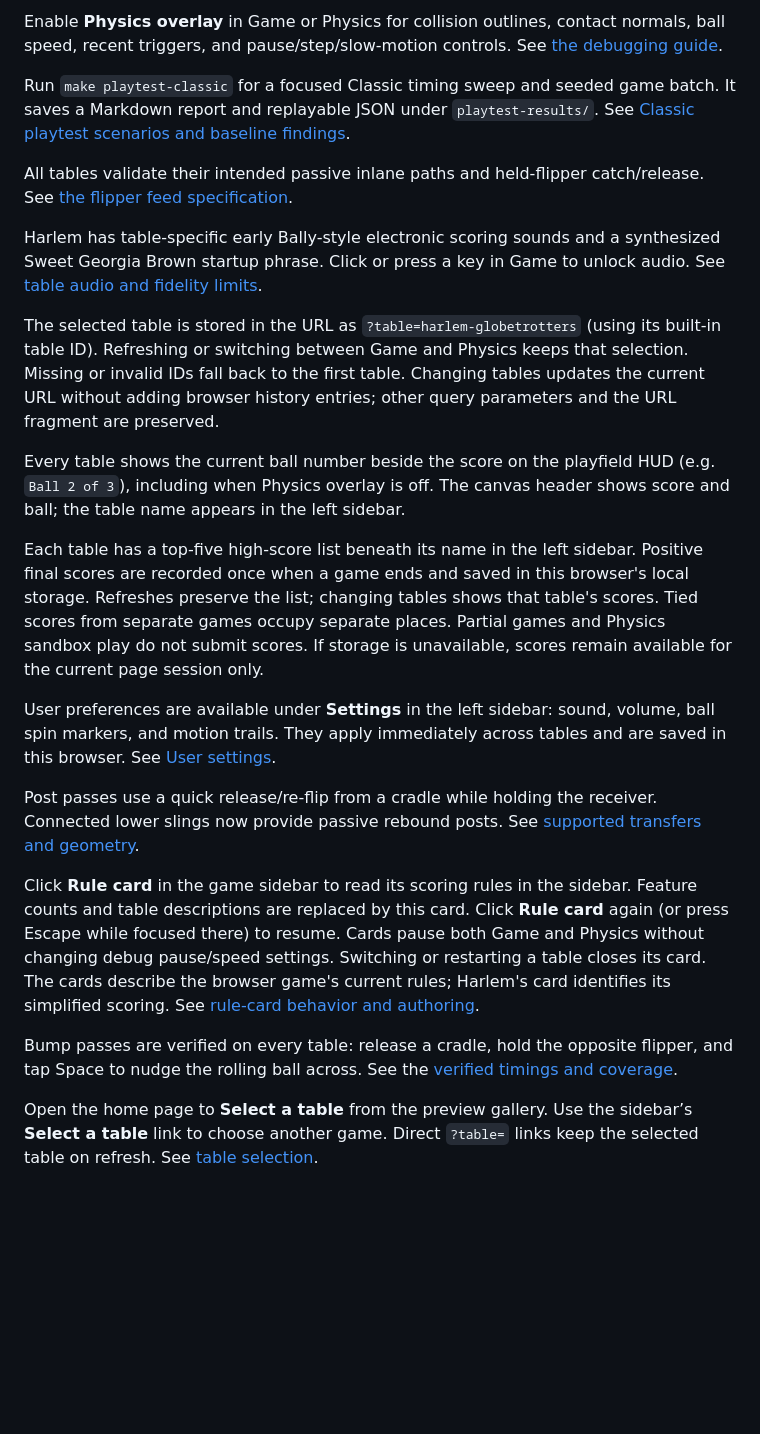
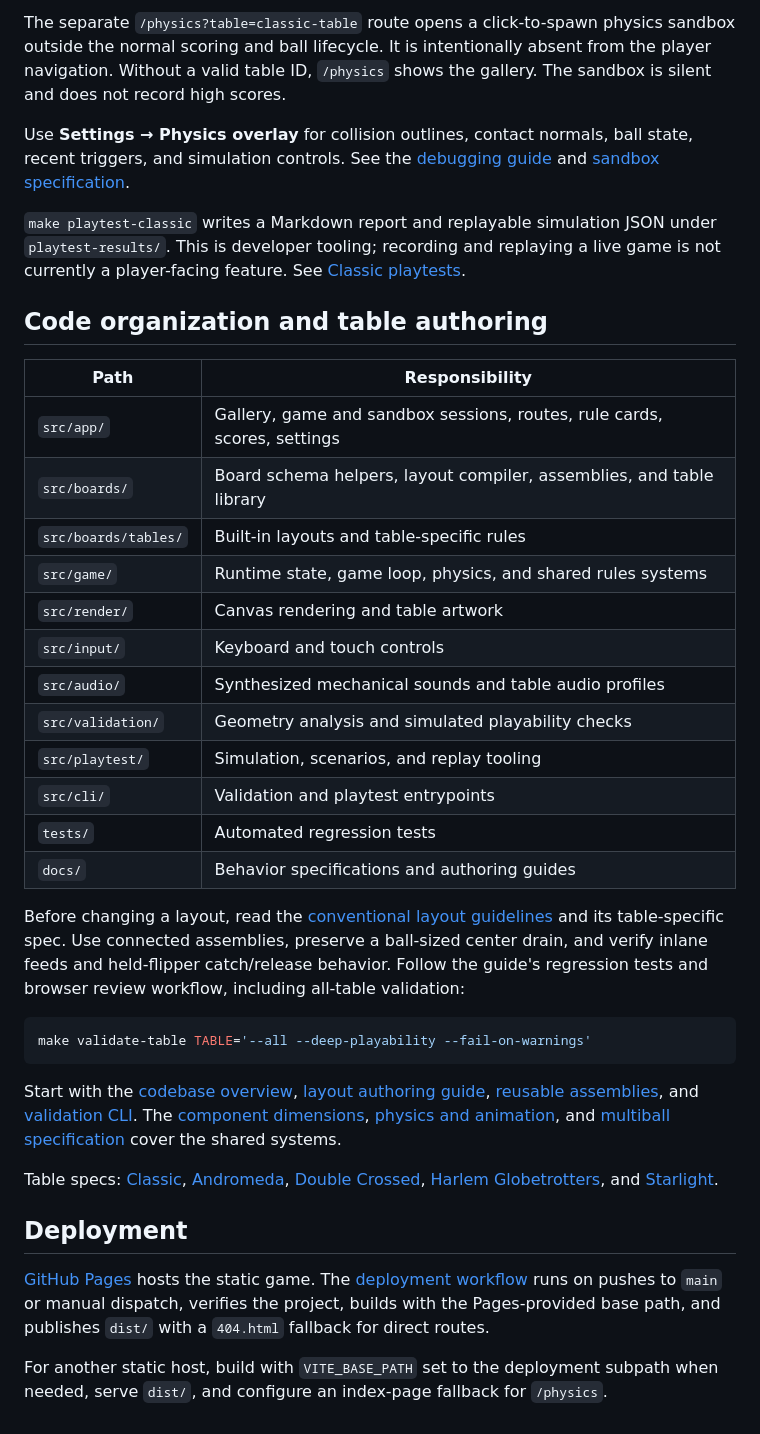
Before and after one commit to irrelative/tiltminimal, a Markdown page: README.md, the part around one of its changes. Drawn GitHub-style; blank space fills up the shorter version.

Commit message:
Update README to describe current game and workflows

````diff
--- a/README.md
+++ b/README.md
@@ -127,56 +98,65 @@ bumper, and rollover collision rules and regression coverage.
 
-Enable **Physics overlay** in Game or Physics for collision outlines, contact
-normals, ball speed, recent triggers, and pause/step/slow-motion controls.
-See [the debugging guide](docs/physics-debug-overlay.md).
+The separate `/physics?table=classic-table` route opens a click-to-spawn physics
+sandbox outside the normal scoring and ball lifecycle. It is intentionally absent
+from the player navigation. Without a valid table ID, `/physics` shows the gallery.
+The sandbox is silent and does not record high scores.
 
-Run `make playtest-classic` for a focused Classic timing sweep and seeded game
-batch. It saves a Markdown report and replayable JSON under `playtest-results/`.
-See [Classic playtest scenarios and baseline findings](docs/classic-playtest.md).
+Use **Settings → Physics overlay** for collision outlines, contact normals, ball
+state, recent triggers, and simulation controls. See the
+[debugging guide](docs/physics-debug-overlay.md) and
+[sandbox specification](docs/physics-sandbox-spec.md).
 
-All tables validate their intended passive inlane paths and held-flipper
-catch/release. See [the flipper feed specification](docs/flipper-feed-spec.md).
+`make playtest-classic` writes a Markdown report and replayable simulation JSON
+under `playtest-results/`. This is developer tooling; recording and replaying a
+live game is not currently a player-facing feature. See
+[Classic playtests](docs/classic-playtest.md).
 
-Harlem has table-specific early Bally-style electronic scoring sounds and a
-synthesized Sweet Georgia Brown startup phrase. Click or press a key in Game
-to unlock audio. See [table audio and fidelity limits](docs/table-audio-spec.md).
+## Code organization and table authoring
 
-The selected table is stored in the URL as `?table=harlem-globetrotters` (using
-its built-in table ID). Refreshing or switching between Game and Physics keeps
-that selection. Missing or invalid IDs fall back to the first table. Changing
-tables updates the current URL without adding browser history entries; other
-query parameters and the URL fragment are preserved.
+| Path                 | Responsibility                                                           |
+| -------------------- | ------------------------------------------------------------------------ |
+| `src/app/`           | Gallery, game and sandbox sessions, routes, rule cards, scores, settings |
+| `src/boards/`        | Board schema helpers, layout compiler, assemblies, and table library     |
+| `src/boards/tables/` | Built-in layouts and table-specific rules                                |
+| `src/game/`          | Runtime state, game loop, physics, and shared rules systems              |
+| `src/render/`        | Canvas rendering and table artwork                                       |
+| `src/input/`         | Keyboard and touch controls                                              |
+| `src/audio/`         | Synthesized mechanical sounds and table audio profiles                   |
+| `src/validation/`    | Geometry analysis and simulated playability checks                       |
+| `src/playtest/`      | Simulation, scenarios, and replay tooling                                |
+| `src/cli/`           | Validation and playtest entrypoints                                      |
+| `tests/`             | Automated regression tests                                               |
+| `docs/`              | Behavior specifications and authoring guides                             |
 
-Every table shows the current ball number beside the score on the playfield HUD
-(e.g. `Ball 2 of 3`), including when Physics overlay is off. The canvas header
-shows score and ball; the table name appears in the left sidebar.
+Before changing a layout, read the
+[conventional layout guidelines](docs/conventional-layout-guidelines.md) and its
+table-specific spec. Use connected assemblies, preserve a ball-sized center
+drain, and verify inlane feeds and held-flipper catch/release behavior. Follow the
+guide's regression tests and browser review workflow, including all-table validation:
 
-Each table has a top-five high-score list beneath its name in the left sidebar.
-Positive final scores are recorded once when a game ends and saved in this
-browser's local storage. Refreshes preserve the list; changing tables shows that
-table's scores. Tied scores from separate games occupy separate places. Partial
-games and Physics sandbox play do not submit scores. If storage is unavailable,
-scores remain available for the current page session only.
+```sh
+make validate-table TABLE='--all --deep-playability --fail-on-warnings'
+```
 
-User preferences are available under **Settings** in the left sidebar: sound,
-volume, ball spin markers, and motion trails. They apply immediately across tables
-and are saved in this browser. See [User settings](docs/user-settings.md).
+Start with the [codebase overview](docs/codebase-overview.md),
+[layout authoring guide](docs/table-layout-authoring.md),
+[reusable assemblies](docs/board-assemblies.md), and
+[validation CLI](docs/table-validation-cli.md). The
+[component dimensions](docs/board-component-dimensions.md),
+[physics and animation](docs/physics-and-animation.md), and
+[multiball specification](docs/multiball-spec.md) cover the shared systems.
 
-Post passes use a quick release/re-flip from a cradle while holding the receiver.
-Connected lower slings now provide passive rebound posts. See
-[supported transfers and geometry](docs/post-pass-spec.md).
+Table specs: [Classic](docs/classic-table-spec.md),
+[Andromeda](docs/andromeda-spec.md), [Double Crossed](docs/double-crossed-spec.md),
+[Harlem Globetrotters](docs/harlem-globetrotters-spec.md), and
+[Starlight](docs/starlight-em-spec.md).
 
-Click **Rule card** in the game sidebar to read its scoring rules in the
-sidebar. Feature counts and table descriptions are replaced by this card.
-Click **Rule card** again (or press Escape while focused there) to resume. Cards pause
-both Game and Physics without changing debug pause/speed settings. Switching or
-restarting a table closes its card. The cards describe the browser game's current
-rules; Harlem's card identifies its simplified scoring.
-See [rule-card behavior and authoring](docs/rule-cards.md).
+## Deployment
 
-Bump passes are verified on every table: release a cradle, hold the opposite
-flipper, and tap Space to nudge the rolling ball across. See the
-[verified timings and coverage](docs/advanced-flipper-skills-spec.md#verified-bump-passes).
+[GitHub Pages](https://irrelative.github.io/tiltminimal/) hosts the static game.
+The [deployment workflow](.github/workflows/deploy-pages.yml) runs on pushes to
+`main` or manual dispatch, verifies the project, builds with the Pages-provided
+base path, and publishes `dist/` with a `404.html` fallback for direct routes.
 
-Open the home page to **Select a table** from the preview gallery. Use the
-sidebar’s **Select a table** link to choose another game. Direct `?table=` links
-keep the selected table on refresh. See [table selection](docs/table-selection.md).
+For another static host, build with `VITE_BASE_PATH` set to the deployment subpath
+when needed, serve `dist/`, and configure an index-page fallback for `/physics`.
````
Also changed, not shown: other parts of README.md (+74 -103 lines).
